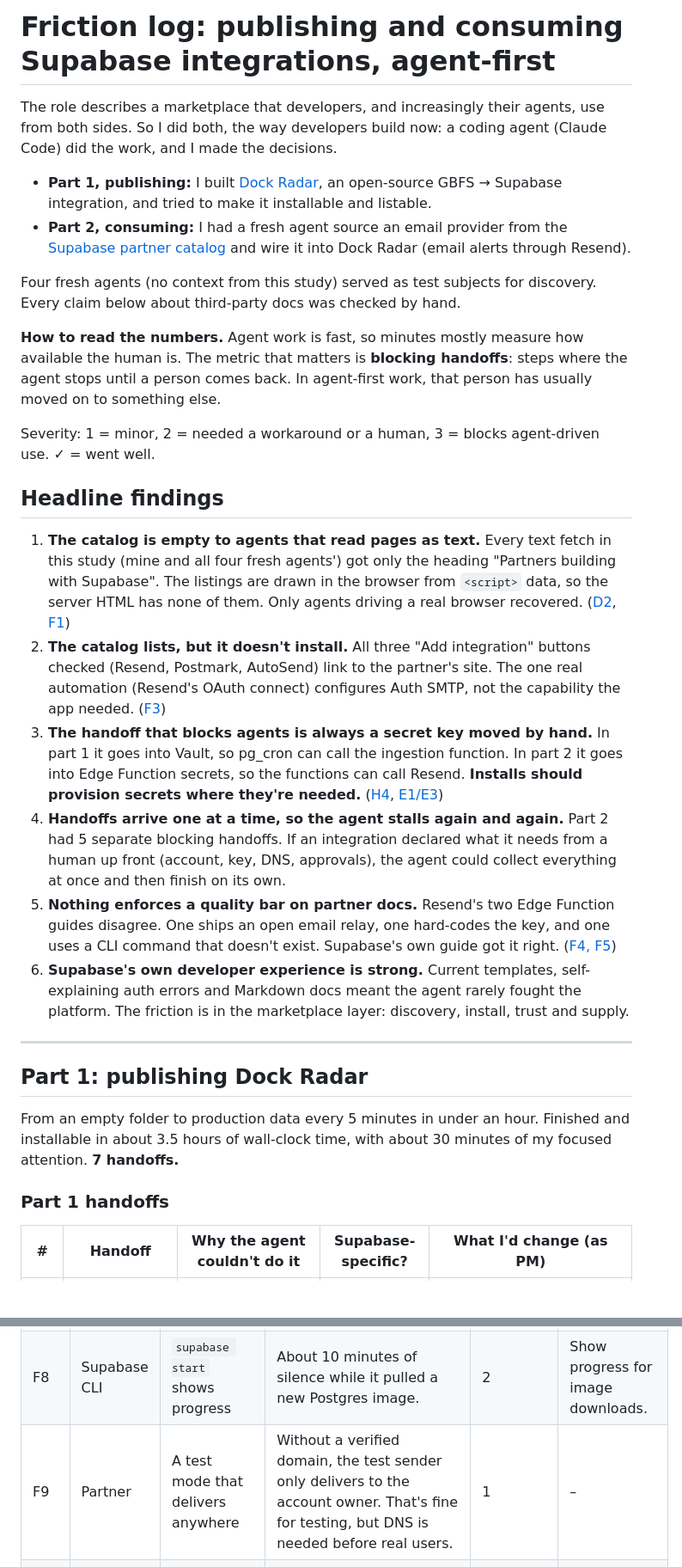
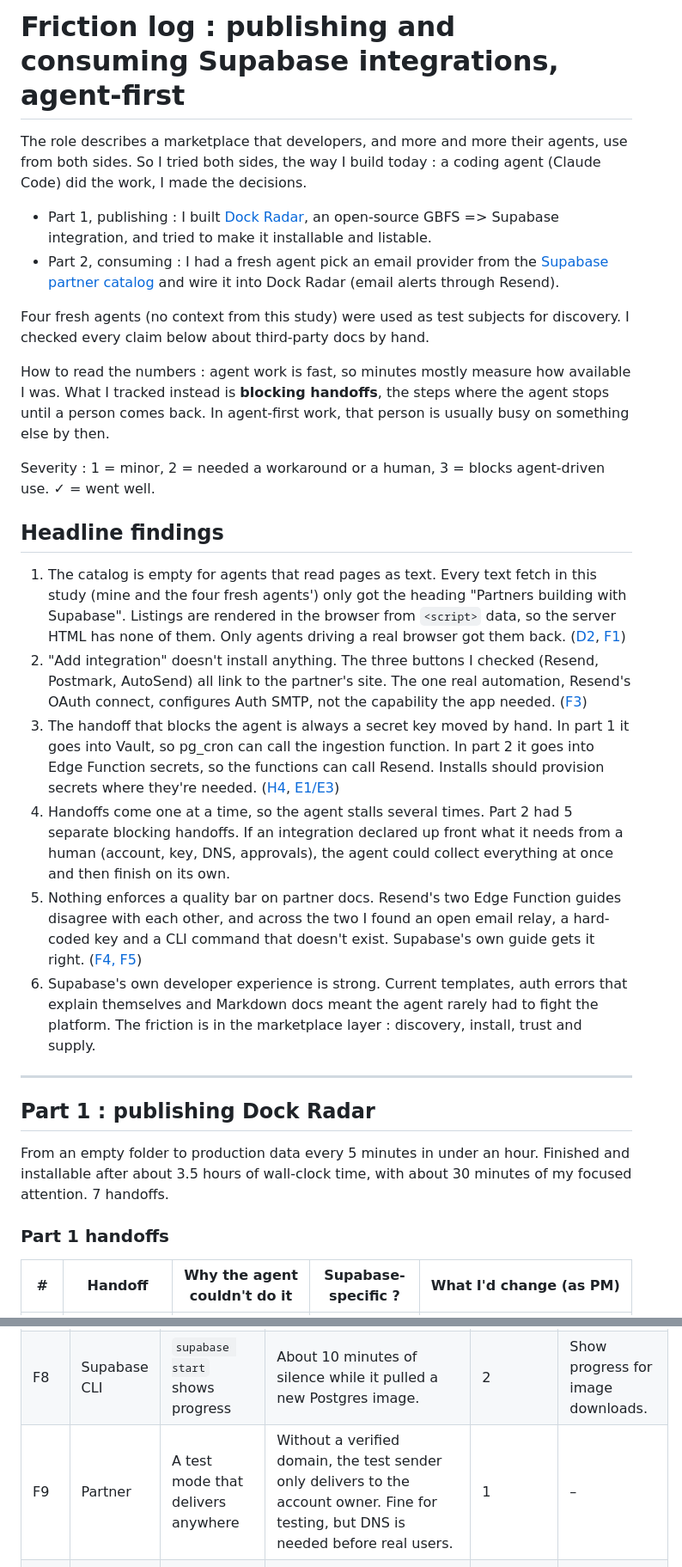
Before and after one commit to ThomasMorgana/dock-radar, a Markdown page: FRICTION_LOG.md, 2 parts joined by grey strips. Shown at 86% size. Rendered like a GitHub page; blank space fills up the shorter version.

Commit message:
Friction log: rewrite in my own voice
Co-Authored-By: Claude Opus 5.5 <noreply@anthropic.com>

```diff
--- a/FRICTION_LOG.md
+++ b/FRICTION_LOG.md
@@ -1,41 +1,32 @@
-# Friction log: publishing and consuming Supabase integrations, agent-first
+# Friction log : publishing and consuming Supabase integrations, agent-first
 
-The role describes a marketplace that developers, and increasingly their agents, use from both sides.
-So I did both, the way developers build now: a coding agent (Claude Code) did the work, and I made the decisions.
+The role describes a marketplace that developers, and more and more their agents, use from both sides. So I tried both sides, the way I build today : a coding agent (Claude Code) did the work, I made the decisions.
 
-- **Part 1, publishing:** I built [Dock Radar](README.md), an open-source GBFS → Supabase integration, and tried to make it installable and listable.
-- **Part 2, consuming:** I had a fresh agent source an email provider from the [Supabase partner catalog](https://supabase.com/partners/catalog) and wire it into Dock Radar (email alerts through Resend).
+- Part 1, publishing : I built [Dock Radar](README.md), an open-source GBFS => Supabase integration, and tried to make it installable and listable.
+- Part 2, consuming : I had a fresh agent pick an email provider from the [Supabase partner catalog](https://supabase.com/partners/catalog) and wire it into Dock Radar (email alerts through Resend).
 
-Four fresh agents (no context from this study) served as test subjects for discovery. Every claim below about third-party docs was checked by hand.
+Four fresh agents (no context from this study) were used as test subjects for discovery. I checked every claim below about third-party docs by hand.
 
-**How to read the numbers.** Agent work is fast, so minutes mostly measure how available the human is. The metric that matters is
-**blocking handoffs**: steps where the agent stops until a person comes back. In agent-first work, that person has usually moved on to something else.
+How to read the numbers : agent work is fast, so minutes mostly measure how available I was. What I tracked instead is **blocking handoffs**, the steps where the agent stops until a person comes back. In agent-first work, that person is usually busy on something else by then.
 
-Severity: 1 = minor, 2 = needed a workaround or a human, 3 = blocks agent-driven use. ✓ = went well.
+Severity : 1 = minor, 2 = needed a workaround or a human, 3 = blocks agent-driven use. ✓ = went well.
 
 ## Headline findings
 
-1. **The catalog is empty to agents that read pages as text.** Every text fetch in this study (mine and all four fresh agents') got only the heading "Partners building with Supabase".
-   The listings are drawn in the browser from `<script>` data, so the server HTML has none of them. Only agents driving a real browser recovered. ([D2](#part-1-frictions), [F1](#part-2-frictions))
-2. **The catalog lists, but it doesn't install.** All three "Add integration" buttons checked (Resend, Postmark, AutoSend) link to the partner's site. The one real automation
-   (Resend's OAuth connect) configures Auth SMTP, not the capability the app needed. ([F3](#part-2-frictions))
-3. **The handoff that blocks agents is always a secret key moved by hand.** In part 1 it goes into Vault, so pg_cron can call the ingestion function. In part 2
-   it goes into Edge Function secrets, so the functions can call Resend. **Installs should provision secrets where they're needed.** ([H4](#part-1-handoffs), [E1/E3](#part-2-handoffs))
-4. **Handoffs arrive one at a time, so the agent stalls again and again.** Part 2 had 5 separate blocking handoffs. If an integration declared what it needs
-   from a human up front (account, key, DNS, approvals), the agent could collect everything at once and then finish on its own.
-5. **Nothing enforces a quality bar on partner docs.** Resend's two Edge Function guides disagree. One ships an open email relay, one hard-codes the key,
-   and one uses a CLI command that doesn't exist. Supabase's own guide got it right. ([F4, F5](#part-2-frictions))
-6. **Supabase's own developer experience is strong.** Current templates, self-explaining auth errors and Markdown docs meant the agent rarely
-   fought the platform. The friction is in the marketplace layer: discovery, install, trust and supply.
+1. The catalog is empty for agents that read pages as text. Every text fetch in this study (mine and the four fresh agents') only got the heading "Partners building with Supabase". Listings are rendered in the browser from `<script>` data, so the server HTML has none of them. Only agents driving a real browser got them back. ([D2](#part-1-frictions), [F1](#part-2-frictions))
+2. "Add integration" doesn't install anything. The three buttons I checked (Resend, Postmark, AutoSend) all link to the partner's site. The one real automation, Resend's OAuth connect, configures Auth SMTP, not the capability the app needed. ([F3](#part-2-frictions))
+3. The handoff that blocks the agent is always a secret key moved by hand. In part 1 it goes into Vault, so pg_cron can call the ingestion function. In part 2 it goes into Edge Function secrets, so the functions can call Resend. Installs should provision secrets where they're needed. ([H4](#part-1-handoffs), [E1/E3](#part-2-handoffs))
+4. Handoffs come one at a time, so the agent stalls several times. Part 2 had 5 separate blocking handoffs. If an integration declared up front what it needs from a human (account, key, DNS, approvals), the agent could collect everything at once and then finish on its own.
+5. Nothing enforces a quality bar on partner docs. Resend's two Edge Function guides disagree with each other, and across the two I found an open email relay, a hard-coded key and a CLI command that doesn't exist. Supabase's own guide gets it right. ([F4, F5](#part-2-frictions))
+6. Supabase's own developer experience is strong. Current templates, auth errors that explain themselves and Markdown docs meant the agent rarely had to fight the platform. The friction is in the marketplace layer : discovery, install, trust and supply.
 
 ---
 
-## Part 1: publishing Dock Radar
+## Part 1 : publishing Dock Radar
 
-From an empty folder to production data every 5 minutes in under an hour. Finished and installable in about 3.5 hours of wall-clock time,
-with about 30 minutes of my focused attention. **7 handoffs.**
+From an empty folder to production data every 5 minutes in under an hour. Finished and installable after about 3.5 hours of wall-clock time, with about 30 minutes of my focused attention. 7 handoffs.
 
 ### Part 1 handoffs
 
-| # | Handoff | Why the agent couldn't do it | Supabase-specific? | What I'd change (as PM) |
+| # | Handoff | Why the agent couldn't do it | Supabase-specific ? | What I'd change (as PM) |
 |---|---|---|---|---|
@@ -112,6 +99,6 @@ because Resend's test sender only delivers to the account owner.
 | F6 | Supabase docs | The guide says where `.env` goes and why `--no-verify-jwt` is used | Neither is explained. | 1 | Two sentences in the guide. |
 | F7 | Supabase | An email link opens a small "You're subscribed" page served by the function | On `*.supabase.co`, `text/html` responses are rewritten to `text/plain`. The confirm and unsubscribe links go through the static front end instead, about 20 extra lines. | 2 | Allow simple HTML responses, or document a standard "email link landing" pattern. |
 | F8 | Supabase CLI | `supabase start` shows progress | About 10 minutes of silence while it pulled a new Postgres image. | 2 | Show progress for image downloads. |
-| F9 | Partner | A test mode that delivers anywhere | Without a verified domain, the test sender only delivers to the account owner. That's fine for testing, but DNS is needed before real users. | 1 | – |
+| F9 | Partner | A test mode that delivers anywhere | Without a verified domain, the test sender only delivers to the account owner. Fine for testing, but DNS is needed before real users. | 1 | – |
 | F11 | Supabase CLI | A half-saved `.env` doesn't take the server down | `functions serve` exits on an `.env` parse error instead of keeping the last good config. | 1 | Keep the last good config and log the error. |
 | F10 | Supabase | – | `@supabase/server` errors (`INVALID_API_KEY` with a hint) and PostgREST's 42501 on the private table told the agent exactly what was wrong. | ✓ | – |
```
Also changed, not shown: other parts of FRICTION_LOG.md (+42 -52 lines).
